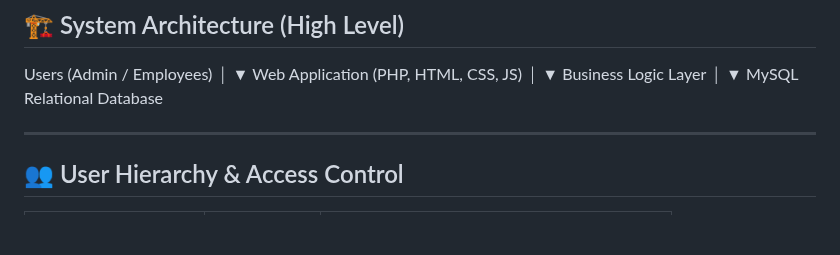
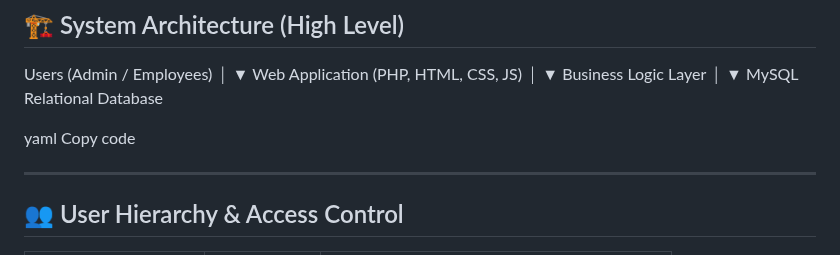
Before and after one commit to kunalshirodkar/ERP-Gold-Shop, a Markdown page: README.md, the part around one of its changes. Rendered like a GitHub page; blank space fills up the shorter version.

```diff
--- a/README.md
+++ b/README.md
@@ -42,6 +42,8 @@ Business Logic Layer
 ▼
 MySQL Relational Database
 
+yaml
+Copy code
 
 ---
 
```
Also changed, not shown: other parts of README.md (+1 -1 lines).
